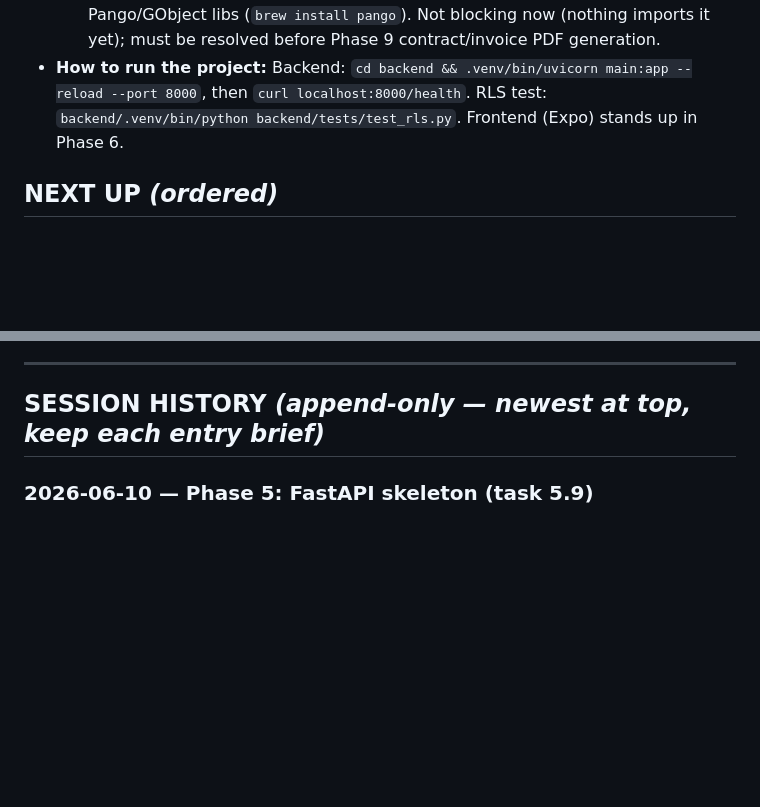
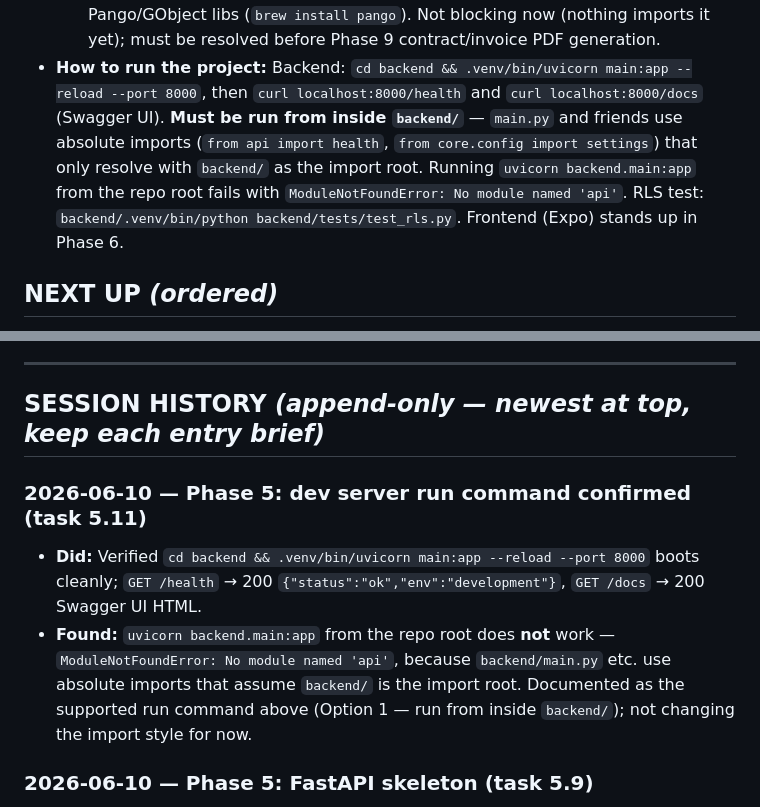
Before and after one commit to KeshavPeri/biz, a Markdown page: docs/progress.md, 2 parts joined by grey strips. Rendered like a GitHub page; blank space fills up the shorter version.

Commit message:
docs: confirm dev server run command (task 5.11)
Verified /health and /docs from inside backend/; documented why
uvicorn backend.main:app from repo root doesn't work (absolute
imports assume backend/ as the import root).

Co-Authored-By: Claude Sonnet 4.6 <noreply@anthropic.com>

```diff
--- a/docs/progress.md
+++ b/docs/progress.md
@@ -44,8 +44,12 @@ up exactly where the last one left off, with zero context lost.
     libs (`brew install pango`). Not blocking now (nothing imports it yet); must be resolved
     before Phase 9 contract/invoice PDF generation.
 - **How to run the project:** Backend: `cd backend && .venv/bin/uvicorn main:app --reload --port 8000`,
-  then `curl localhost:8000/health`. RLS test: `backend/.venv/bin/python backend/tests/test_rls.py`.
-  Frontend (Expo) stands up in Phase 6.
+  then `curl localhost:8000/health` and `curl localhost:8000/docs` (Swagger UI). **Must be run
+  from inside `backend/`** — `main.py` and friends use absolute imports (`from api import
+  health`, `from core.config import settings`) that only resolve with `backend/` as the
+  import root. Running `uvicorn backend.main:app` from the repo root fails with
+  `ModuleNotFoundError: No module named 'api'`. RLS test:
+  `backend/.venv/bin/python backend/tests/test_rls.py`. Frontend (Expo) stands up in Phase 6.
 
 ## NEXT UP  *(ordered)*
 
@@ -87,6 +91,15 @@ here in one line so I can review or reverse it later.*
 ---
 
 ## SESSION HISTORY  *(append-only — newest at top, keep each entry brief)*
+
+### 2026-06-10 — Phase 5: dev server run command confirmed (task 5.11)
+- **Did:** Verified `cd backend && .venv/bin/uvicorn main:app --reload --port 8000` boots
+  cleanly; `GET /health` → 200 `{"status":"ok","env":"development"}`, `GET /docs` → 200
+  Swagger UI HTML.
+- **Found:** `uvicorn backend.main:app` from the repo root does **not** work —
+  `ModuleNotFoundError: No module named 'api'`, because `backend/main.py` etc. use absolute
+  imports that assume `backend/` is the import root. Documented as the supported run command
+  above (Option 1 — run from inside `backend/`); not changing the import style for now.
 
 ### 2026-06-10 — Phase 5: FastAPI skeleton (task 5.9)
 - **Did:** Built the FastAPI app shell on top of the venv/requirements from 5.8:
```
